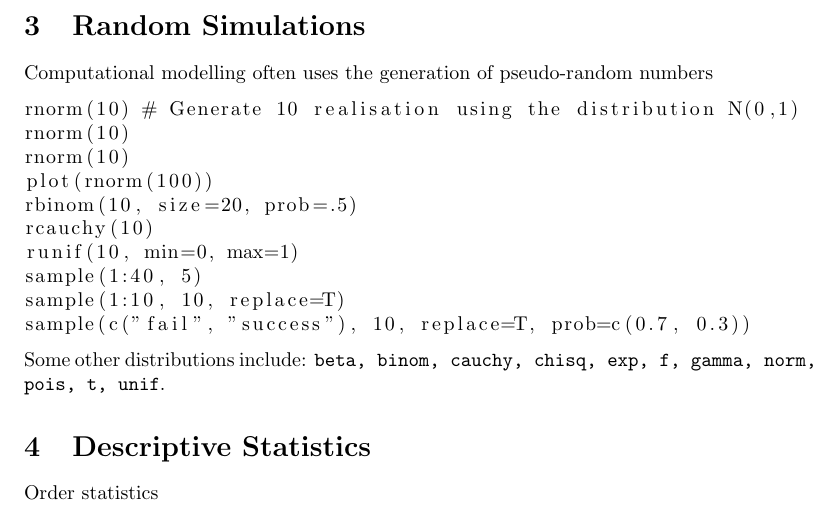
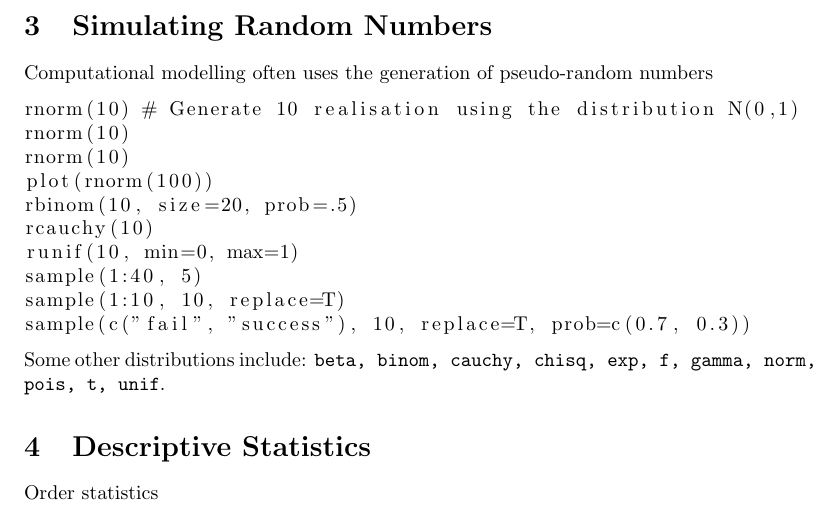
Before and after one commit to charanpald/stats-notes, a LaTeX document (Lab1/Lab1.tex): part of page 3 of 5, cut at the place of the change. Compiled offline with pdfLaTeX.

Commit message:
Change title

```diff
--- a/Lab1/Lab1.tex
+++ b/Lab1/Lab1.tex
@@ -106,7 +106,7 @@ hist.norm(3200, col="blue")
 par(op)
 \end{lstlisting}
 
-\section{Random Simulations}\label{sec:randDists}
+\section{Simulating Random Numbers}\label{sec:randDists}
 Computational modelling often uses the generation of pseudo-random numbers
 
 \begin{lstlisting}
```
